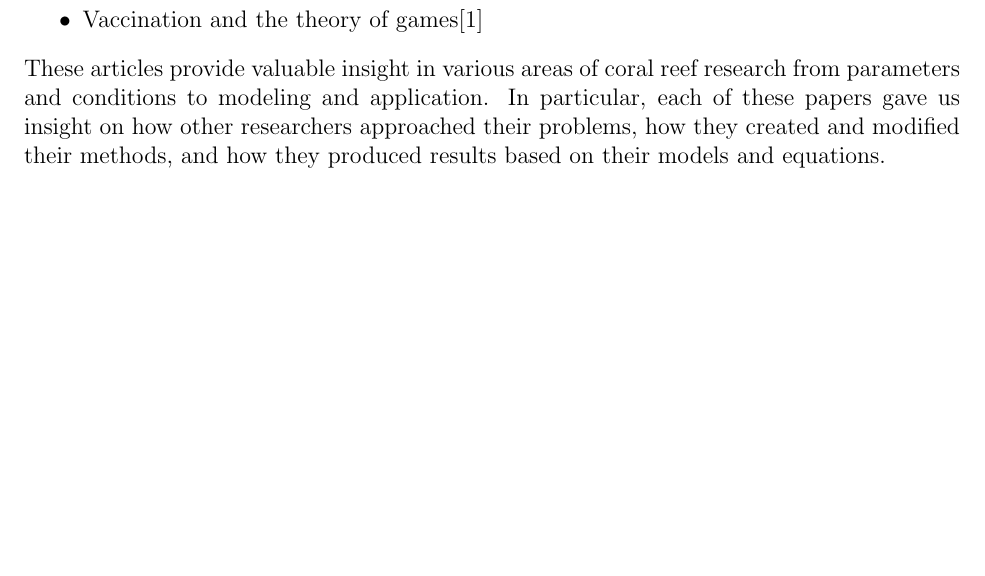
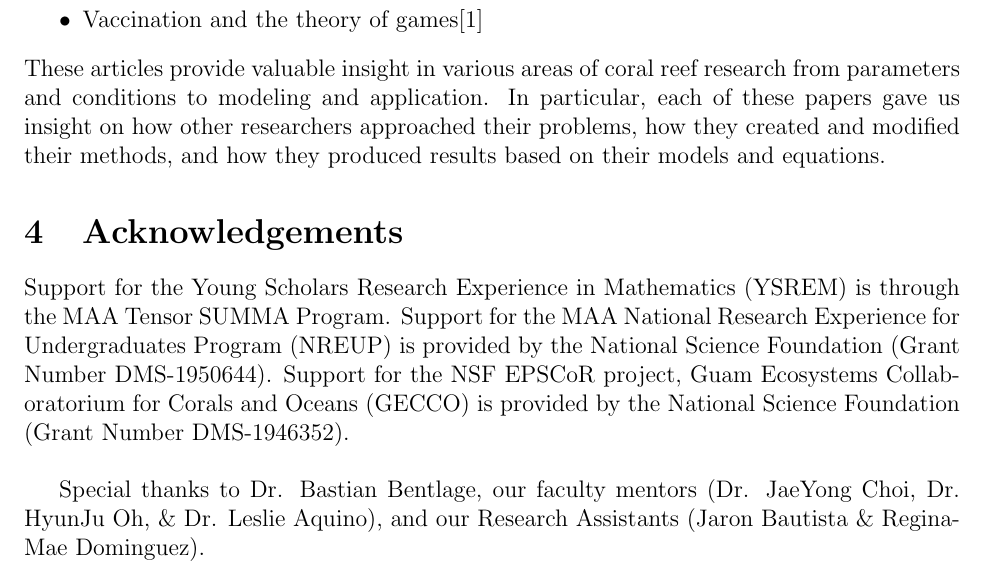
Before and after one commit to henryxsong/Coral-Reefsearchers, a LaTeX document (Latex/Report.tex): part of page 3 of 4, cut so that both start at the same text, the shorter picture padded with empty space. Compiled offline with pdfLaTeX.

Commit message:
added acknowldegements

```diff
--- a/Latex/Report.tex
+++ b/Latex/Report.tex
@@ -72,7 +72,10 @@ Our faculty mentors have graciously provided several research publications relat
 \end{itemize}
 These articles provide valuable insight in various areas of coral reef research from parameters and conditions to modeling and application. In particular, each of these papers gave us insight on how other researchers approached their problems, how they created and modified their methods, and how they produced results based on their models and equations.
 
+\section{Acknowledgements}
+Support for the Young Scholars Research Experience in Mathematics (YSREM)  is through the MAA Tensor SUMMA Program. Support for the MAA National Research Experience for Undergraduates Program (NREUP) is provided by the National Science Foundation (Grant Number DMS-1950644). Support for the NSF EPSCoR project, Guam Ecosystems Collaboratorium for Corals and Oceans (GECCO) is provided by the National Science Foundation (Grant Number DMS-1946352).\\
 
+Special thanks to Dr. Bastian Bentlage, our faculty mentors (Dr. JaeYong Choi, Dr. HyunJu Oh, \& Dr. Leslie Aquino), and our Research Assistants (Jaron Bautista \& Regina-Mae Dominguez).
 \newpage
 % \bibliography{main}
 % \bibliographystyle{plain}
```
